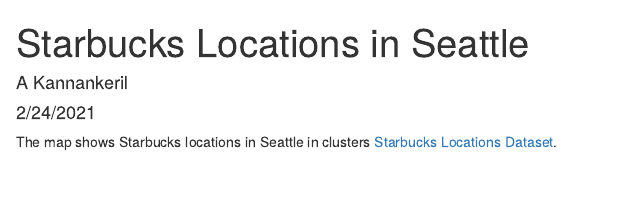
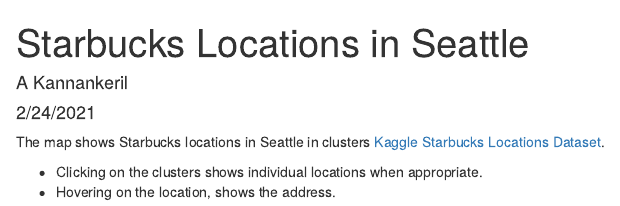
Before and after one commit to artinarayan/DataProducts, an R Markdown document (Leaflet.Rmd): the page in a window 1100 px wide, from its top. The pictures show the output file Leaflet.html that the author committed with the source, opened offline.

Commit message:
Initial commit

````diff
--- a/Leaflet.Rmd
+++ b/Leaflet.Rmd
@@ -9,7 +9,7 @@
 knitr::opts_chunk$set(echo = TRUE, warning = FALSE,message = FALSE)
 ```
 
-The map shows Starbucks locations in Seattle in clusters [Starbucks Locations Dataset](https://www.kaggle.com/starbucks/store-locations).
+The map shows Starbucks locations in Seattle in clusters [Kaggle Starbucks Locations Dataset](https://www.kaggle.com/starbucks/store-locations).
 
 - Clicking on the clusters shows individual locations when appropriate.
 - Hovering on the location, shows the address.
````
Also changed, not shown: Leaflet.html.
